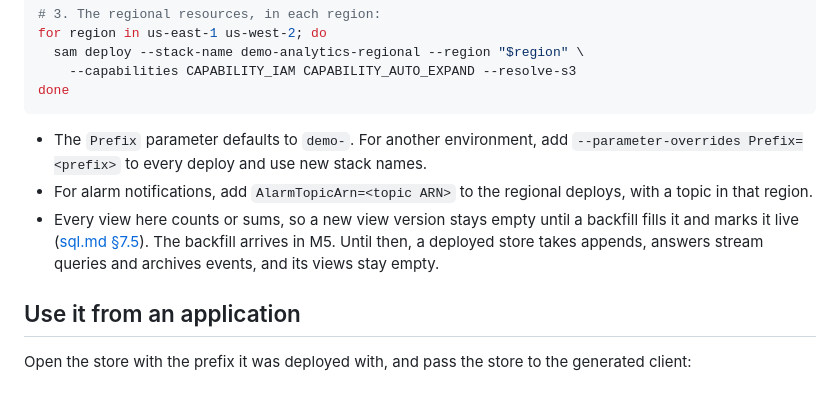
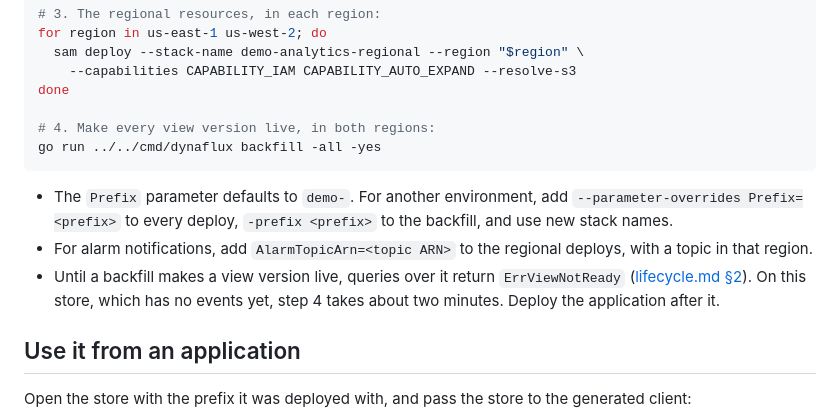
Before and after one commit to lucindo/dynaflux, a Markdown page: examples/analytics/README.md, the part around the change. GitHub-like rendering; blank space fills up the shorter version.

Commit message:
docs(examples): backfill the example's views after its first deploy

````diff
--- a/examples/analytics/README.md
+++ b/examples/analytics/README.md
@@ -64,16 +64,19 @@ for region in us-east-1 us-west-2; do
   sam deploy --stack-name demo-analytics-regional --region "$region" \
     --capabilities CAPABILITY_IAM CAPABILITY_AUTO_EXPAND --resolve-s3
 done
+
+# 4. Make every view version live, in both regions:
+go run ../../cmd/dynaflux backfill -all -yes
 ```
 
 - The `Prefix` parameter defaults to `demo-`. For another environment, add
-  `--parameter-overrides Prefix=<prefix>` to every deploy and use new stack names.
+  `--parameter-overrides Prefix=<prefix>` to every deploy, `-prefix <prefix>` to the
+  backfill, and use new stack names.
 - For alarm notifications, add `AlarmTopicArn=<topic ARN>` to the regional deploys, with a
   topic in that region.
-- Every view here counts or sums, so a new view version stays empty until a backfill fills
-  it and marks it live ([sql.md §7.5](../../docs/spec/sql.md#75-state-classes)). The
-  backfill arrives in M5. Until then, a deployed store takes appends, answers stream
-  queries and archives events, and its views stay empty.
+- Until a backfill makes a view version live, queries over it return `ErrViewNotReady`
+  ([lifecycle.md §2](../../docs/spec/lifecycle.md#2-deploying-changes)). On this store,
+  which has no events yet, step 4 takes about two minutes. Deploy the application after it.
 
 ## Use it from an application
 
````
